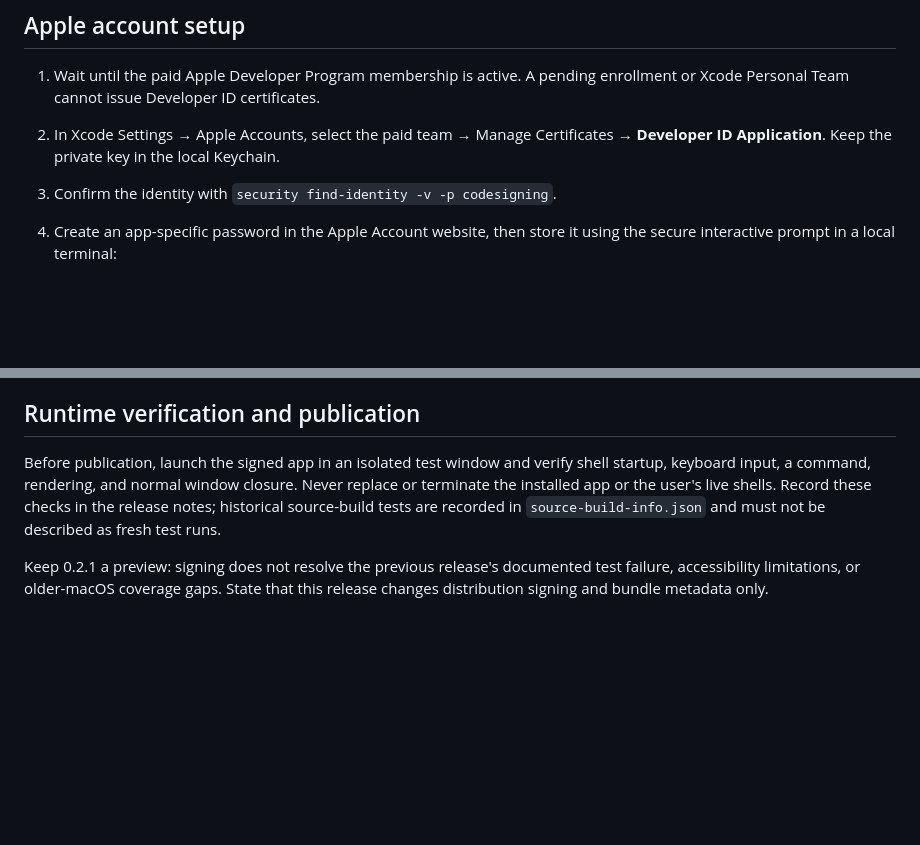
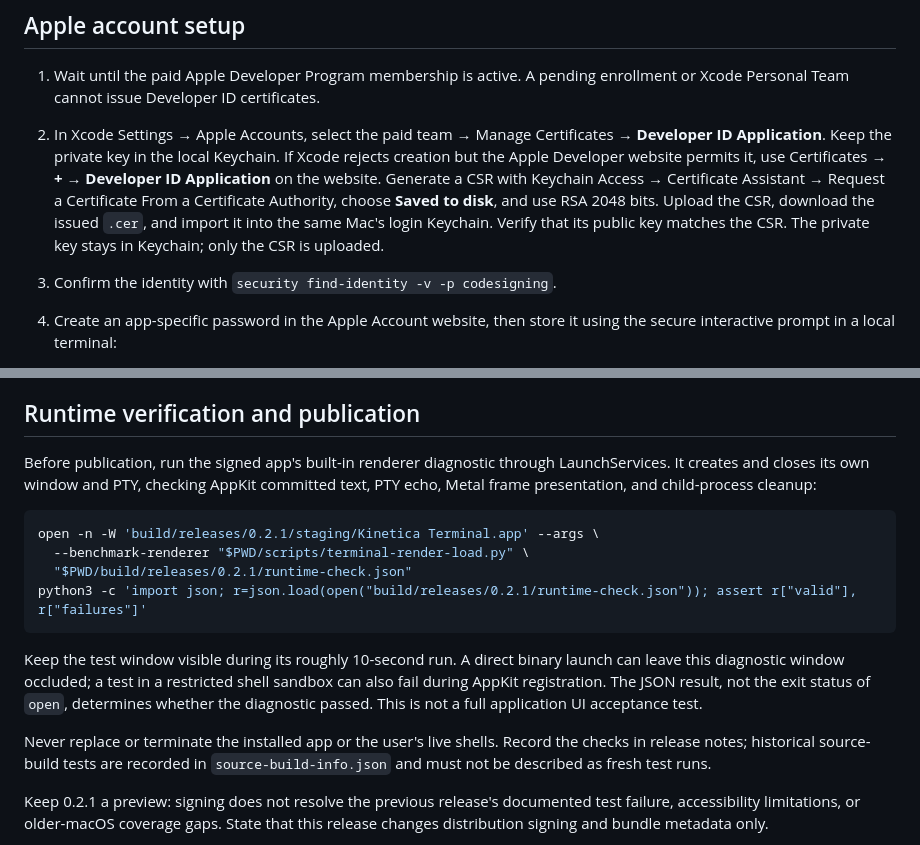
Before and after one commit to Heapy/kinetica-terminal, a Markdown page: docs/macos-release.md, 2 parts joined by grey strips. Rendered like a GitHub page; blank space fills up the shorter version.

Commit message:
docs: record certificate setup and isolated signed runtime checks

````diff
--- a/docs/macos-release.md
+++ b/docs/macos-release.md
@@ -12,6 +12,13 @@ development and does not meet this requirement.
    enrollment or Xcode Personal Team cannot issue Developer ID certificates.
 2. In Xcode Settings → Apple Accounts, select the paid team → Manage Certificates
    → **Developer ID Application**. Keep the private key in the local Keychain.
+   If Xcode rejects creation but the Apple Developer website permits it, use
+   Certificates → **+** → **Developer ID Application** on the website. Generate
+   a CSR with Keychain Access → Certificate Assistant → Request a Certificate
+   From a Certificate Authority, choose **Saved to disk**, and use RSA 2048 bits.
+   Upload the CSR, download the issued `.cer`, and import it into the same Mac's
+   login Keychain. Verify that its public key matches the CSR. The private key
+   stays in Keychain; only the CSR is uploaded.
 3. Confirm the identity with `security find-identity -v -p codesigning`.
 4. Create an app-specific password in the Apple Account website, then store it
    using the secure interactive prompt in a local terminal:
@@ -80,10 +87,25 @@ No GitHub or tap changes happen in the script.
 
 ## Runtime verification and publication
 
-Before publication, launch the signed app in an isolated test window and verify
-shell startup, keyboard input, a command, rendering, and normal window closure.
+Before publication, run the signed app's built-in renderer diagnostic through
+LaunchServices. It creates and closes its own window and PTY, checking AppKit
+committed text, PTY echo, Metal frame presentation, and child-process cleanup:
+
+```sh
+open -n -W 'build/releases/0.2.1/staging/Kinetica Terminal.app' --args \
+  --benchmark-renderer "$PWD/scripts/terminal-render-load.py" \
+  "$PWD/build/releases/0.2.1/runtime-check.json"
+python3 -c 'import json; r=json.load(open("build/releases/0.2.1/runtime-check.json")); assert r["valid"], r["failures"]'
+```
+
+Keep the test window visible during its roughly 10-second run. A direct binary
+launch can leave this diagnostic window occluded; a test in a restricted shell
+sandbox can also fail during AppKit registration. The JSON result, not the exit
+status of `open`, determines whether the diagnostic passed. This is not a full
+application UI acceptance test.
+
 Never replace or terminate the installed app or the user's live shells. Record
-these checks in the release notes; historical source-build tests are recorded in
+the checks in release notes; historical source-build tests are recorded in
 `source-build-info.json` and must not be described as fresh test runs.
 
 Keep 0.2.1 a preview: signing does not resolve the previous release's documented
````
